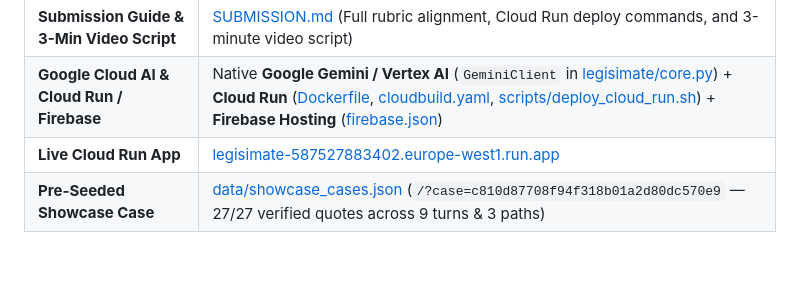
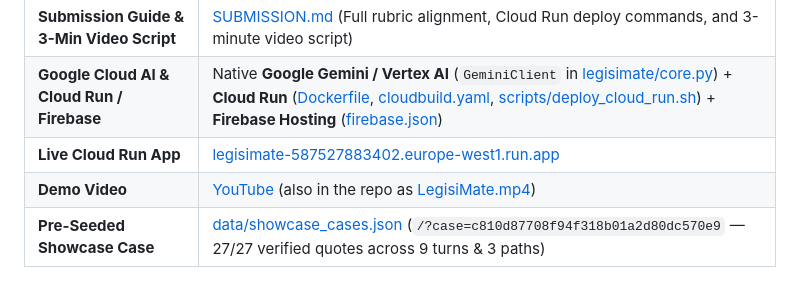
Before and after one commit to venunayira/LegisiMate, a Markdown page: README.md, the part around the change. GitHub-like rendering.

Commit message:
docs(submission): add YouTube demo video link

```diff
--- a/README.md
+++ b/README.md
@@ -13,6 +13,7 @@ LegisiMate is an evidence-backed legal preparation workbench for individuals, sm
 | **Submission Guide & 3-Min Video Script** | [SUBMISSION.md](SUBMISSION.md) (Full rubric alignment, Cloud Run deploy commands, and 3-minute video script) |
 | **Google Cloud AI & Cloud Run / Firebase** | Native **Google Gemini / Vertex AI** (`GeminiClient` in [legisimate/core.py](legisimate/core.py)) + **Cloud Run** ([Dockerfile](Dockerfile), [cloudbuild.yaml](cloudbuild.yaml), [scripts/deploy_cloud_run.sh](scripts/deploy_cloud_run.sh)) + **Firebase Hosting** ([firebase.json](firebase.json)) |
 | **Live Cloud Run App** | [legisimate-587527883402.europe-west1.run.app](https://legisimate-587527883402.europe-west1.run.app/) |
+| **Demo Video** | [YouTube](https://youtu.be/-pd5MmUemtE) (also in the repo as [LegisiMate.mp4](LegisiMate.mp4)) |
 | **Pre-Seeded Showcase Case** | [data/showcase_cases.json](data/showcase_cases.json) (`/?case=c810d87708f94f318b01a2d80dc570e9` — 27/27 verified quotes across 9 turns & 3 paths) |
 
 ## Current Workbench
```
Also changed, not shown: SUBMISSION.md (+4 -2 lines).
